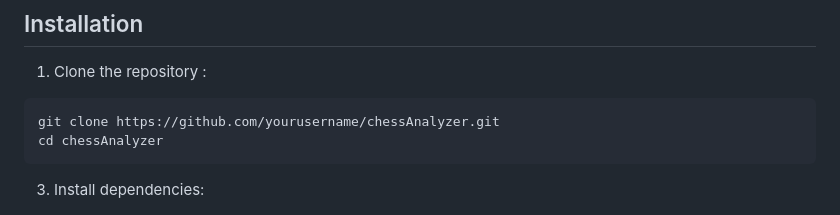
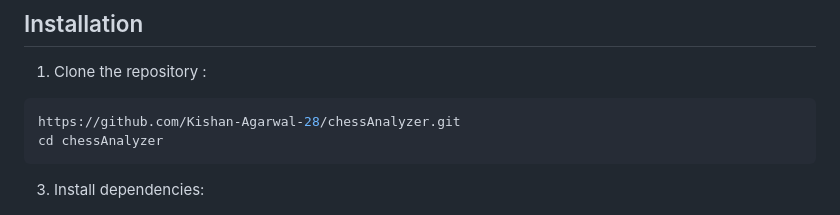
Before and after one commit to Kishan-Agarwal-28/chessAnalyzer, a Markdown page: README.md, the part around the change. Drawn GitHub-style.

Commit message:
Update repository URL in installation instructions

````diff
--- a/README.md
+++ b/README.md
@@ -28,7 +28,7 @@ A real-time chess analysis tool that combines Stockfish engine evaluation with v
 ## Installation
 1. Clone the repository :
 ```bash
-git clone https://github.com/yourusername/chessAnalyzer.git
+https://github.com/Kishan-Agarwal-28/chessAnalyzer.git
 cd chessAnalyzer
 ```
 3. Install dependencies:
````
